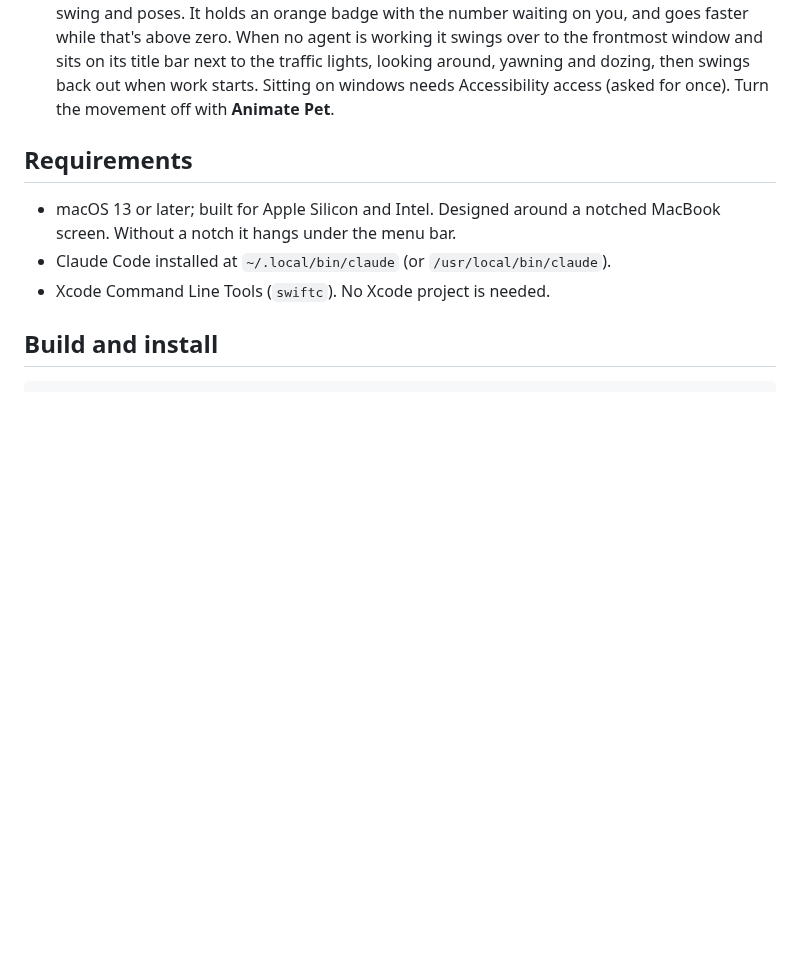
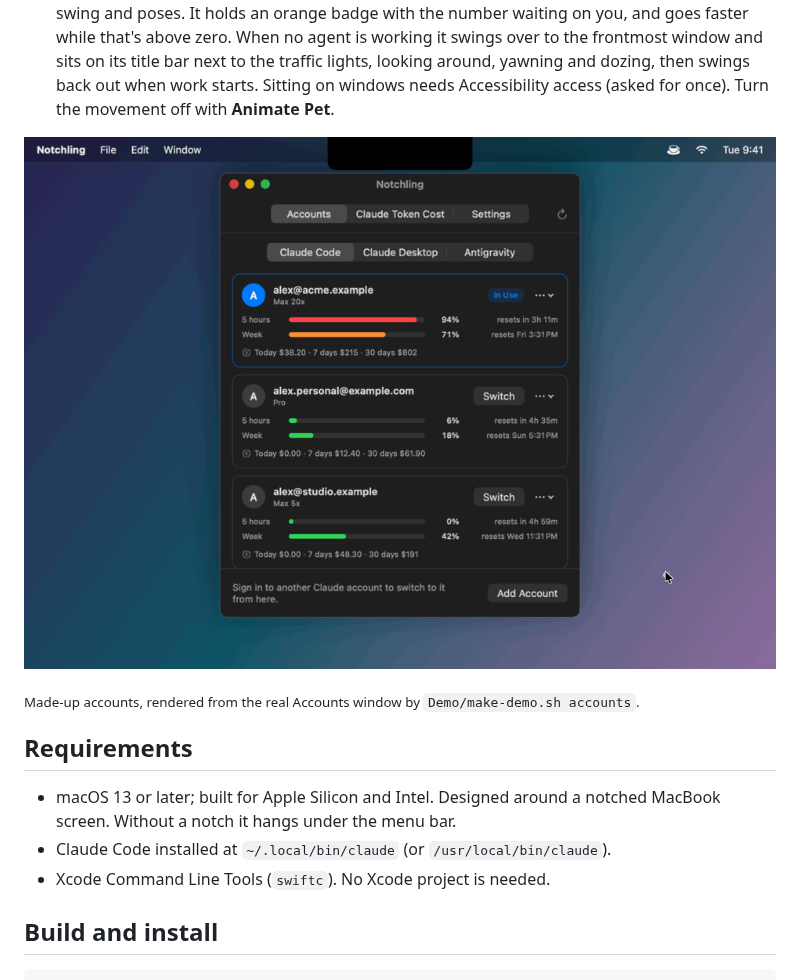
Before and after one commit to dtthaison/notchling, a Markdown page: README.md, the part around the change. GitHub-like rendering; pictures changed too: docs/accounts.gif (added); blank space fills up the shorter version.

```diff
--- a/README.md
+++ b/README.md
@@ -25,6 +25,10 @@ Notchling is free and open source, and isn't affiliated with Anthropic or Google
 - **Switches Antigravity accounts.** Each Google account you sign in to Antigravity with is saved too. Switching restarts Antigravity on the other account, with no new sign-in. The account in use shows its Gemini, Claude/GPT and Gemini 4 Argon limits while Antigravity is open.
 - **Shows token cost.** What your Claude Code use would cost at API prices: today, the last 7 or 30 days or all time, a 14-day chart, and totals by channel (Claude Code or Desktop), account, model and project.
 - **Has a pet.** A little green monster web-swings along the whole menu bar while agents work: at the top of each swing it lets go, tumbles through the air, shoots a strand of silk to the edge ahead and swings on that. It picks a spot along the bar, heads there with long hops and short ones, rests to wave or doze when it arrives, then picks another. Each strand gets its own length, swing and poses. It holds an orange badge with the number waiting on you, and goes faster while that's above zero. When no agent is working it swings over to the frontmost window and sits on its title bar next to the traffic lights, looking around, yawning and dozing, then swings back out when work starts. Sitting on windows needs Accessibility access (asked for once). Turn the movement off with **Animate Pet**.
+
+![Switching Claude Code from a nearly used-up account to another in one click, then Claude Desktop the same way](docs/accounts.gif)
+
+<sub>Made-up accounts, rendered from the real Accounts window by `Demo/make-demo.sh accounts`.</sub>
 
 ## Requirements
 
```
Also changed, not shown: CLAUDE.md (+2 -0 lines), 5 other files.
